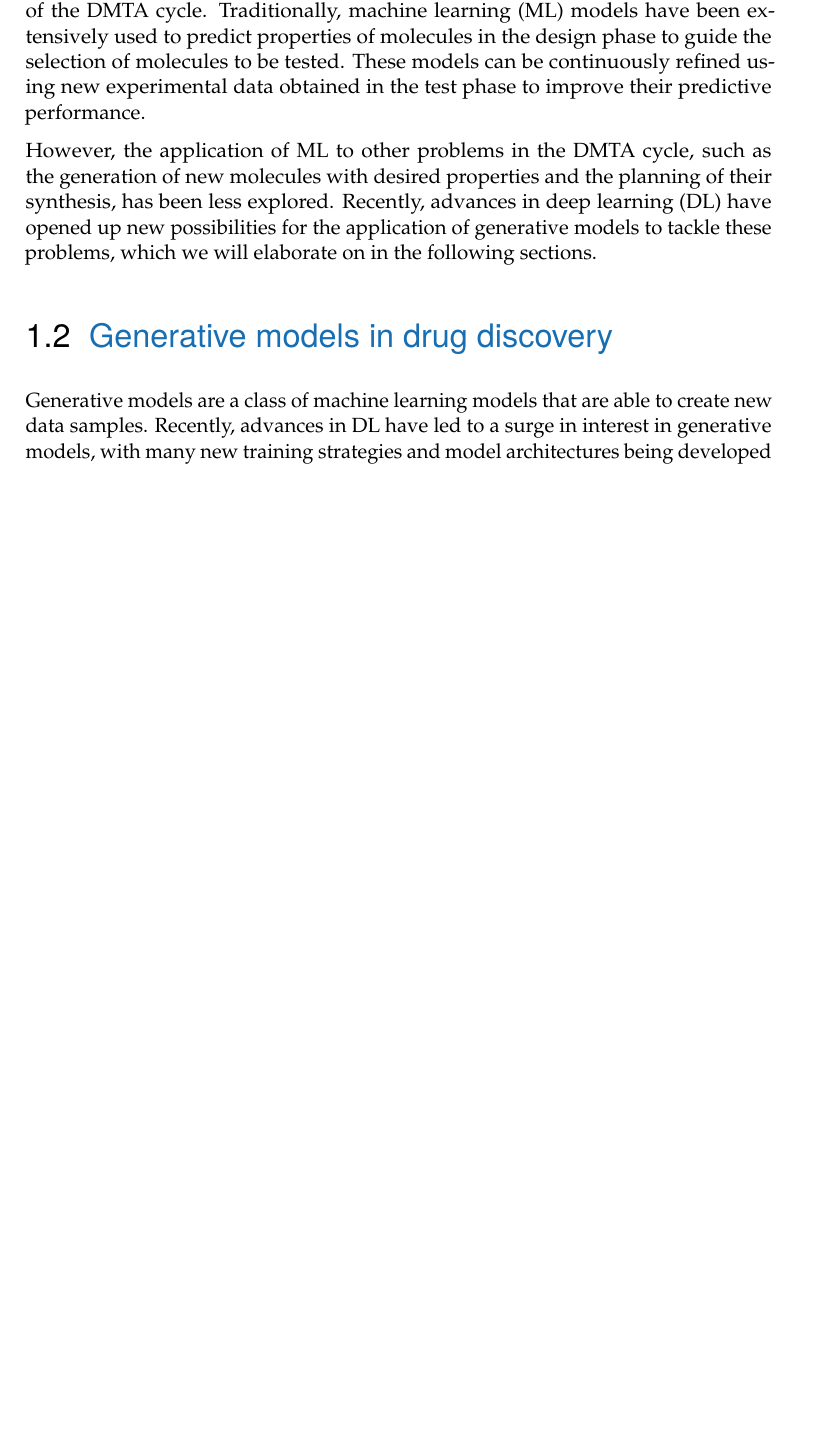
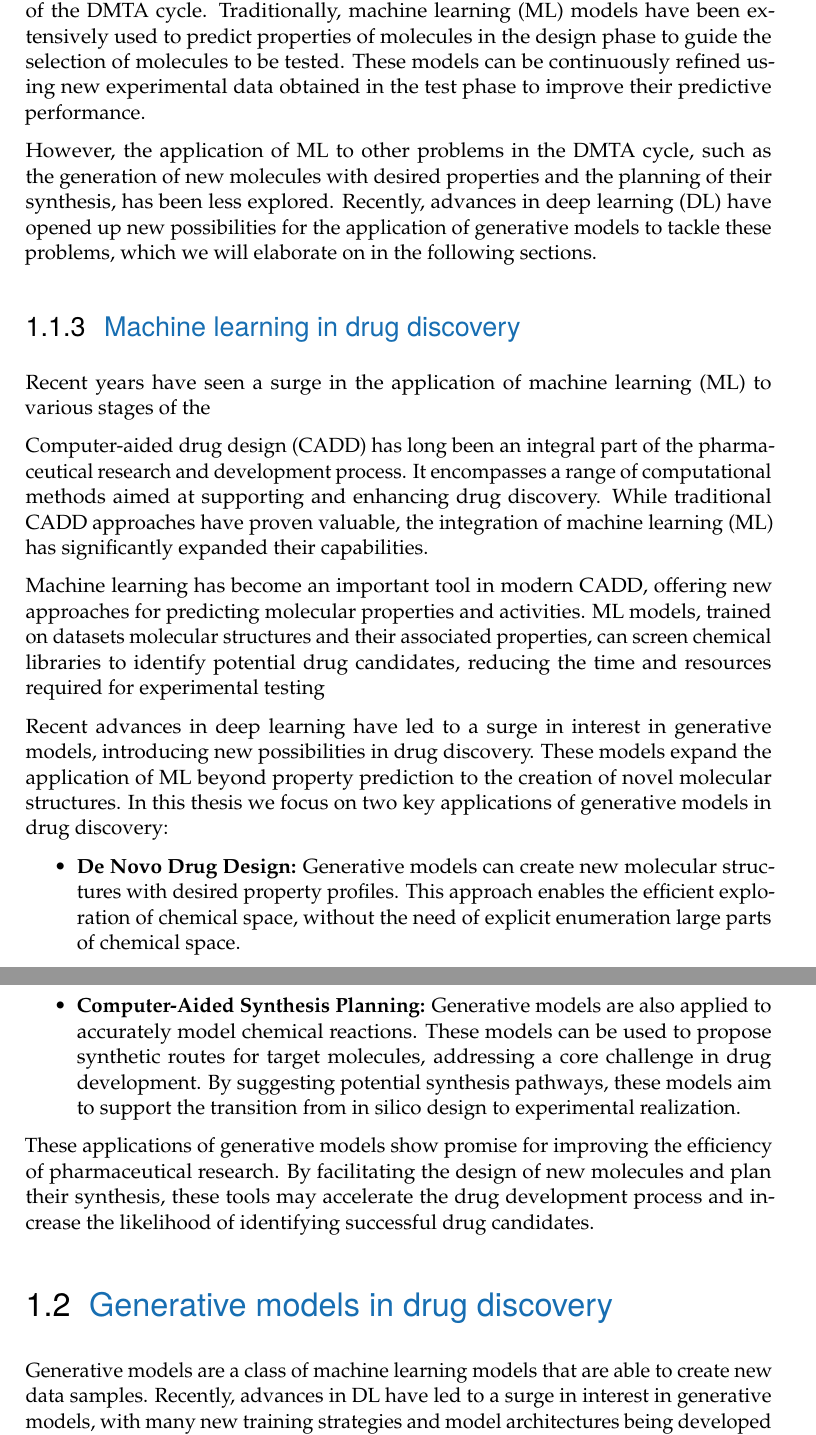
Before and after one commit to renzph/phd-thesis, a LaTeX thesis (main.tex, which reads content/introduction.tex): part of page 9 of 118 before the commit and two parts of pages 9 and 10 of 119 after it, the two joined at a grey line, cut so that both start at the same text, the shorter picture padded with empty space. Compiled offline with pdfLaTeX.

Commit message:
Recover ML in DD section from history

```diff
--- a/content/introduction.tex
+++ b/content/introduction.tex
@@ -163,6 +163,38 @@ explored. Recently, advances in \ac{DL} have opened up new possibilities for the
 generative models to tackle these problems, which we will elaborate on in the following sections.
 
 % TODO: Add section on CADD for better transition.
+\subsection{Machine learning in drug discovery}
+Recent years have seen a surge in the application of machine learning (ML) to various stages of the
+
+Computer-aided drug design (CADD) has long been an integral part of the pharmaceutical research and
+development process. It encompasses a range of computational methods aimed at supporting and
+enhancing drug discovery. While traditional CADD approaches have proven valuable, the integration of
+machine learning (ML) has significantly expanded their capabilities.
+
+Machine learning has become an important tool in modern CADD, offering new approaches for predicting
+molecular properties and activities. ML models, trained on datasets molecular structures and their
+associated properties, can screen chemical libraries to identify potential drug candidates, reducing
+the time and resources required for experimental testing
+
+Recent advances in deep learning have led to a surge in interest in generative models, introducing
+new possibilities in drug discovery. These models expand the application of ML beyond property
+prediction to the creation of novel molecular structures. In this thesis we focus on two key
+applications of generative models in drug discovery:
+\begin{itemize}
+      \item \textbf{De Novo Drug Design:} Generative models can create new molecular structures with desired property
+            profiles. This approach enables the efficient exploration of chemical space, without the need of
+            explicit enumeration large parts of chemical space.
+      \item \textbf{Computer-Aided Synthesis Planning:} Generative models are also applied to accurately model
+            chemical reactions. These models can be used to propose synthetic routes
+            for target molecules, addressing a core challenge in drug development. By suggesting potential synthesis
+            pathways, these models aim to support the transition from in silico design to experimental
+            realization.
+\end{itemize}
+
+These applications of generative models show promise for improving the efficiency
+of pharmaceutical research. By facilitating the design of new molecules and plan their
+synthesis, these tools may accelerate the drug development process and increase the likelihood of
+identifying successful drug candidates.
 
 \section{Generative models in drug discovery}
 Generative models are a class of machine learning models that are able to create new data samples.
```
